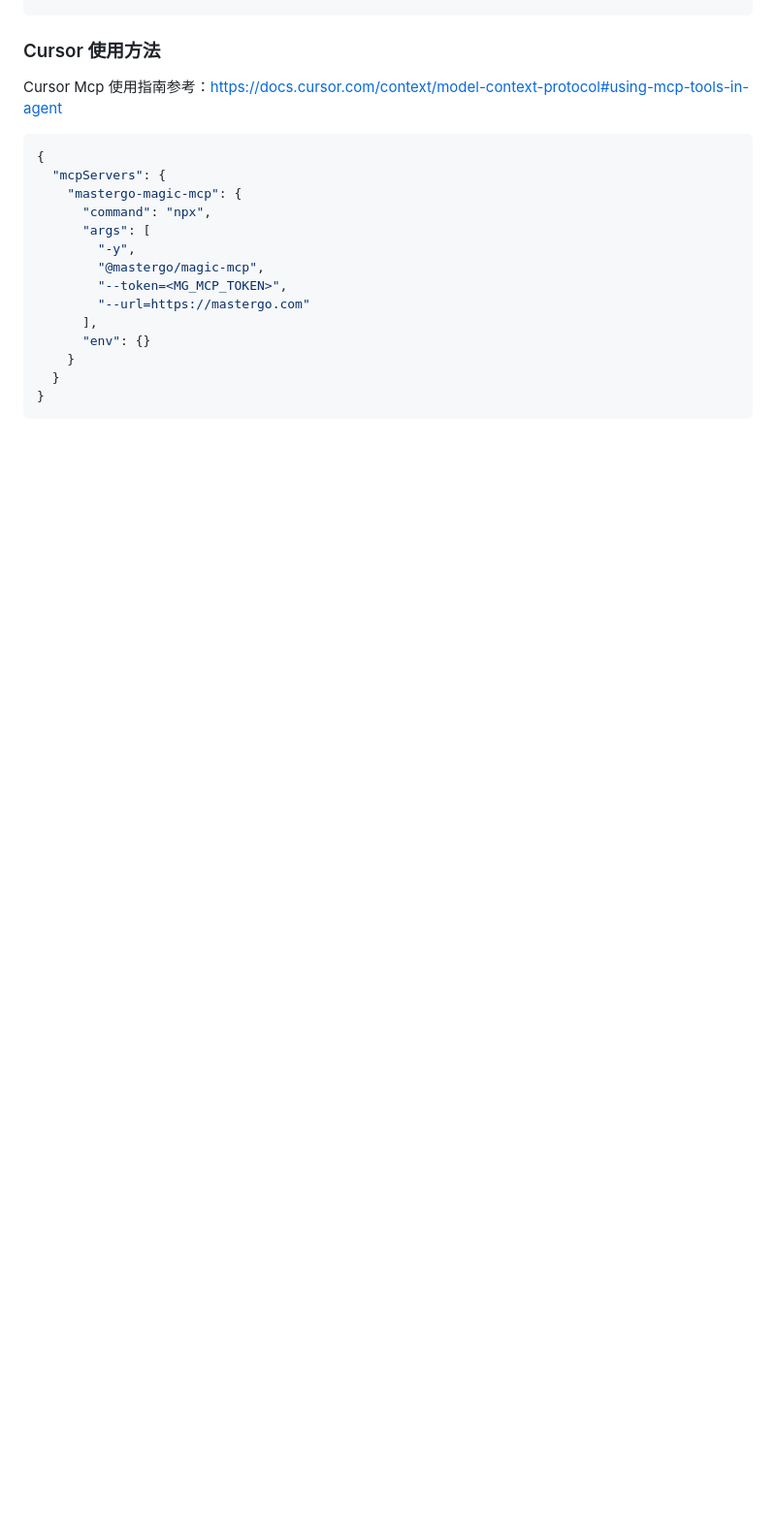
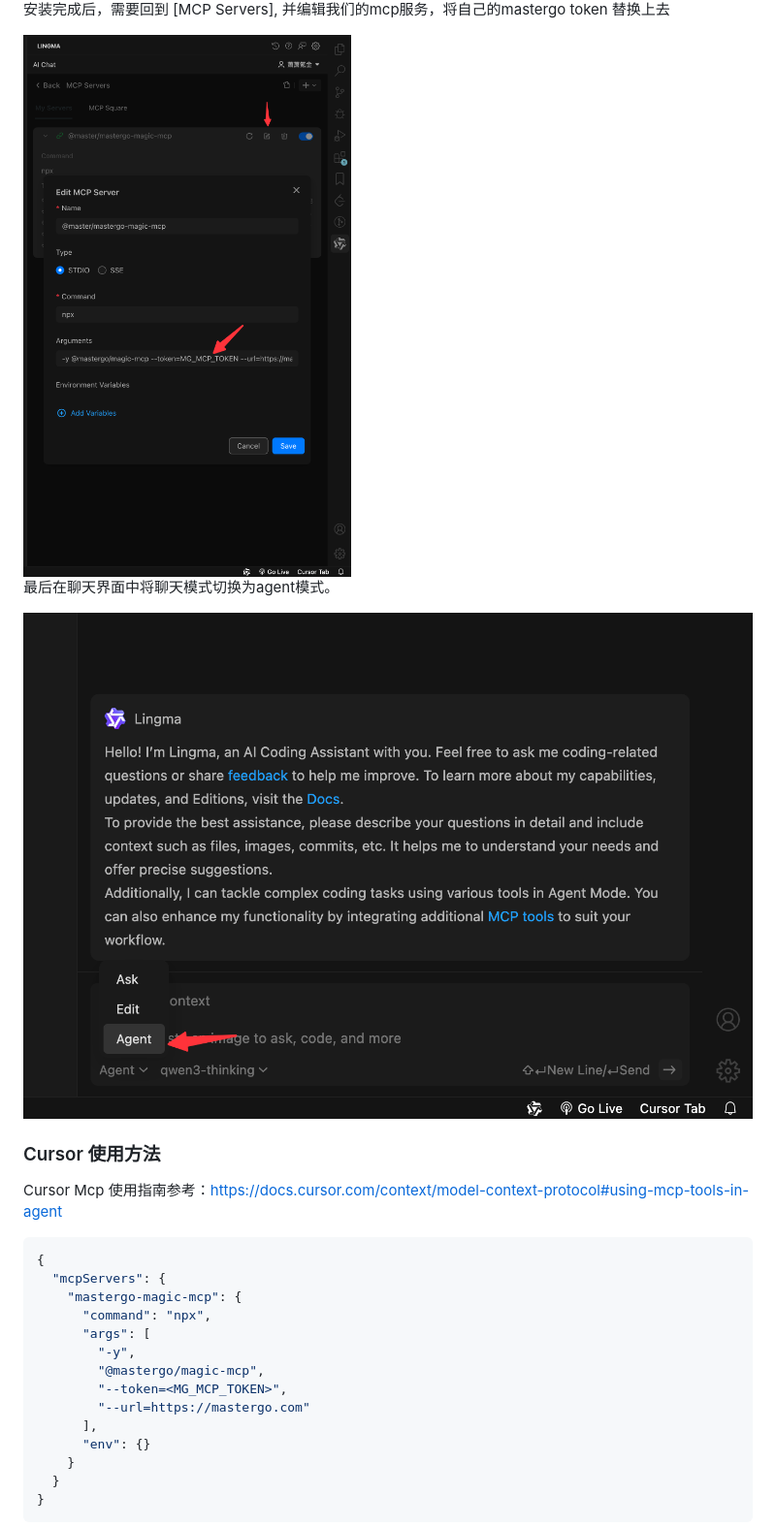
Before and after one commit to mastergo-design/mastergo-magic-mcp, a Markdown page: README.zh-CN.md, the part around one of its changes. Shown at 97% size. Rendered like a GitHub page; pictures changed too: images/image-20250507175005364.png (added), images/image-20250507175107044.png (added); blank space fills up the shorter version.

```diff
--- a/README.zh-CN.md
+++ b/README.zh-CN.md
@@ -43,3 +58,10 @@ npx @mastergo/magic-mcp --token YOUR_TOKEN --url API_URL --rule RULE_NAME --debu
+安装完成后，需要回到 [MCP Servers], 并编辑我们的mcp服务，将自己的mastergo token 替换上去
+
+<img src="https://github.com/mastergo-design/mastergo-magic-mcp/blob/feat_lingma/images/image-20250507175005364.png" alt="image-20250507175005364" style="zoom:25%;" />
+
+最后在聊天界面中将聊天模式切换为agent模式。
+
+<img src="https://github.com/mastergo-design/mastergo-magic-mcp/blob/feat_lingma/images/image-20250507175107044.png" alt="image-20250507175107044" style="zoom:25%;" />
 
 ### Cursor 使用方法
 
```
Also changed, not shown: other parts of README.zh-CN.md (+23 -8 lines), README.md (+22 -0 lines), images/image-20250507174245589.png (added), images/image-20250507174511910.png (added), images/image-20250507174840456.png (added).
